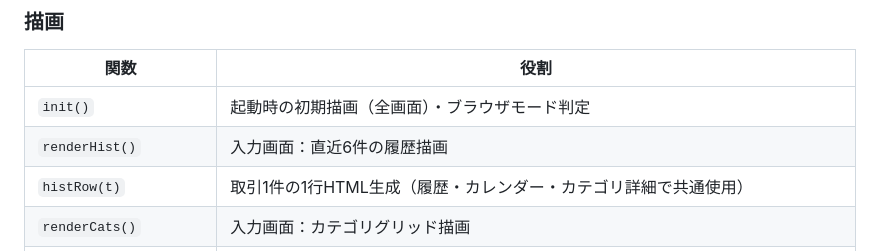
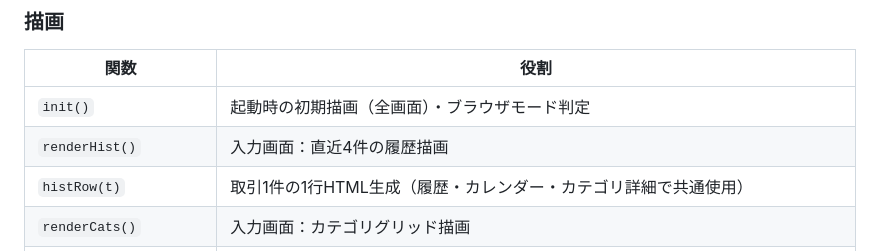
Before and after one commit to tuka0613s/kakeibo, a Markdown page: DESIGN.md, the part around the change. Drawn GitHub-style.

```diff
--- a/DESIGN.md
+++ b/DESIGN.md
@@ -201,7 +201,7 @@ if (!(navigator.standalone || matchMedia('(display-mode: standalone)').matches))
 | 関数 | 役割 |
 |---|---|
 | `init()` | 起動時の初期描画（全画面）・ブラウザモード判定 |
-| `renderHist()` | 入力画面：直近6件の履歴描画 |
+| `renderHist()` | 入力画面：直近4件の履歴描画 |
 | `histRow(t)` | 取引1件の1行HTML生成（履歴・カレンダー・カテゴリ詳細で共通使用） |
 | `renderCats()` | 入力画面：カテゴリグリッド描画 |
 | `renderBudgetBar()` | 入力画面：予算進捗バー更新 |
```
Also changed, not shown: SPEC.md (+7 -6 lines).
